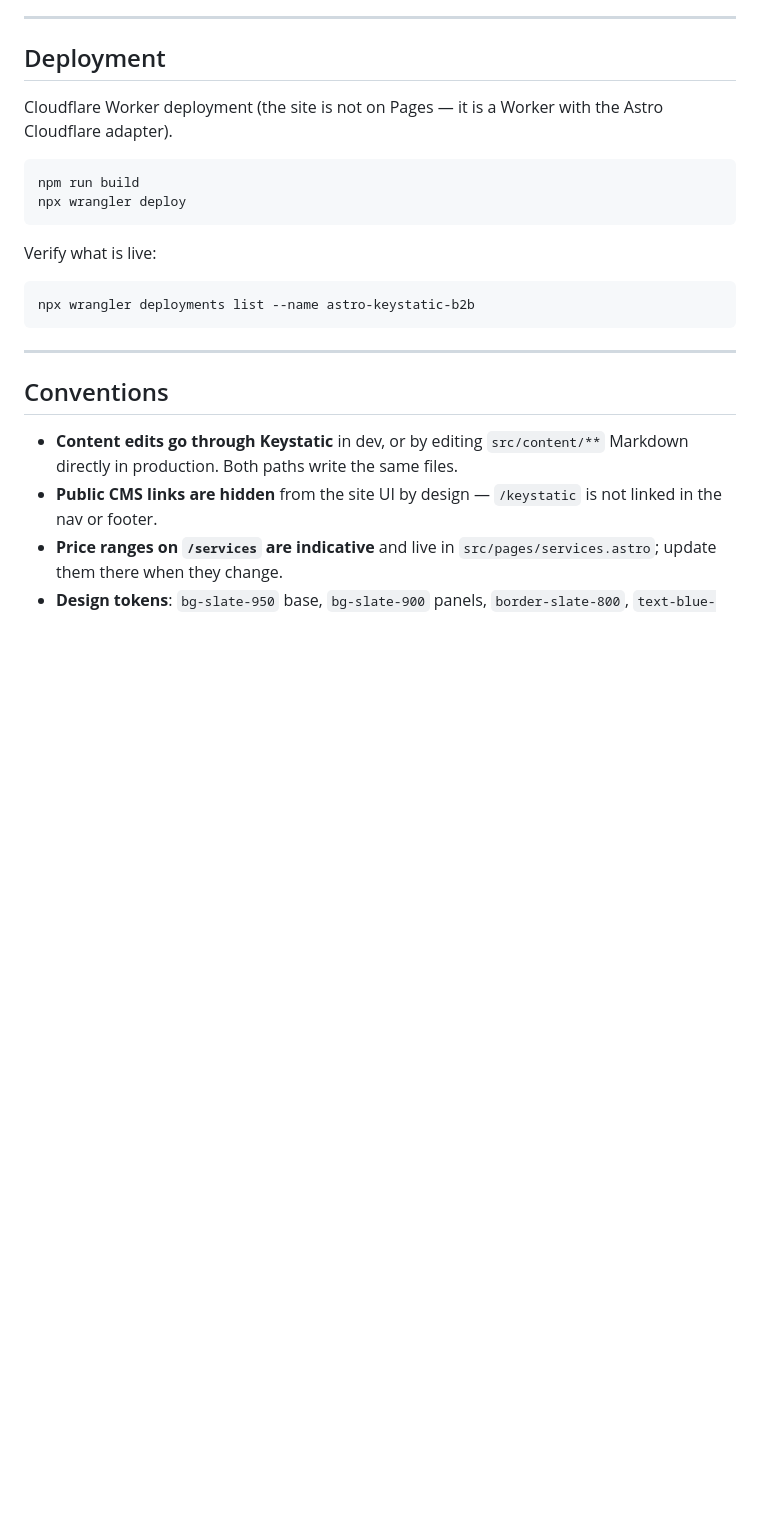
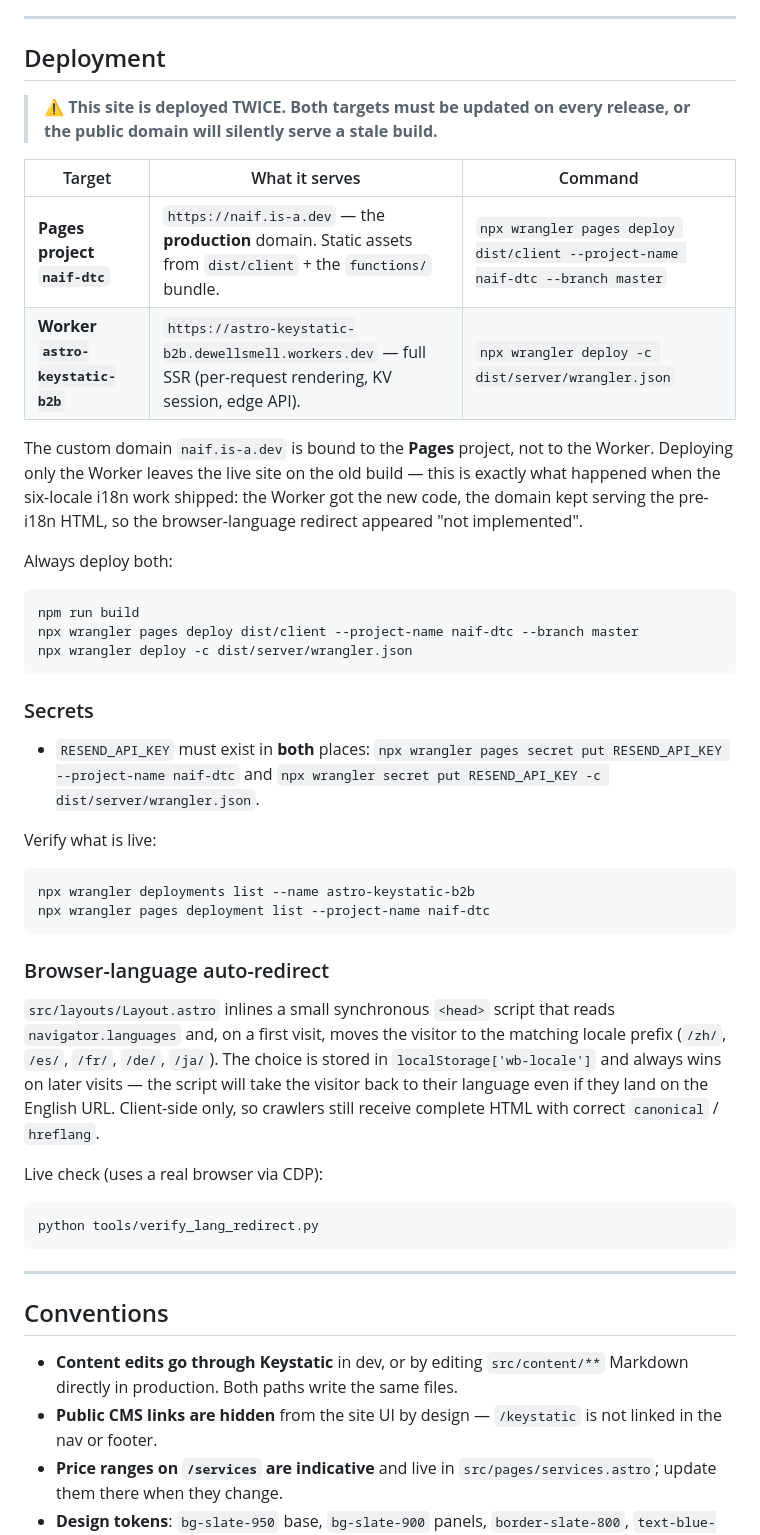
Before and after one commit to tugg86722-create/astro-keystatic-b2b, a Markdown page: README.md, the part around the change. GitHub-like rendering; blank space fills up the shorter version.

Commit message:
docs: document the dual Pages + Worker deployment and the auto-redirect

````diff
--- a/README.md
+++ b/README.md
@@ -128,18 +128,55 @@ npm run preview
 
 ## Deployment
 
-Cloudflare Worker deployment (the site is not on Pages — it is a Worker with the
-Astro Cloudflare adapter).
+> ⚠️ **This site is deployed TWICE. Both targets must be updated on every
+> release, or the public domain will silently serve a stale build.**
+
+| Target | What it serves | Command |
+|---|---|---|
+| **Pages project `naif-dtc`** | `https://naif.is-a.dev` — the **production** domain. Static assets from `dist/client` + the `functions/` bundle. | `npx wrangler pages deploy dist/client --project-name naif-dtc --branch master` |
+| **Worker `astro-keystatic-b2b`** | `https://astro-keystatic-b2b.dewellsmell.workers.dev` — full SSR (per-request rendering, KV session, edge API). | `npx wrangler deploy -c dist/server/wrangler.json` |
+
+The custom domain `naif.is-a.dev` is bound to the **Pages** project, not to the
+Worker. Deploying only the Worker leaves the live site on the old build — this
+is exactly what happened when the six-locale i18n work shipped: the Worker got
+the new code, the domain kept serving the pre-i18n HTML, so the
+browser-language redirect appeared "not implemented".
+
+Always deploy both:
 
 ```bash
 npm run build
-npx wrangler deploy
+npx wrangler pages deploy dist/client --project-name naif-dtc --branch master
+npx wrangler deploy -c dist/server/wrangler.json
 ```
+
+### Secrets
+
+- `RESEND_API_KEY` must exist in **both** places:
+  `npx wrangler pages secret put RESEND_API_KEY --project-name naif-dtc` and
+  `npx wrangler secret put RESEND_API_KEY -c dist/server/wrangler.json`.
 
 Verify what is live:
 
 ```bash
 npx wrangler deployments list --name astro-keystatic-b2b
+npx wrangler pages deployment list --project-name naif-dtc
+```
+
+### Browser-language auto-redirect
+
+`src/layouts/Layout.astro` inlines a small synchronous `<head>` script that
+reads `navigator.languages` and, on a first visit, moves the visitor to the
+matching locale prefix (`/zh/`, `/es/`, `/fr/`, `/de/`, `/ja/`). The choice is
+stored in `localStorage['wb-locale']` and always wins on later visits — the
+script will take the visitor back to their language even if they land on the
+English URL. Client-side only, so crawlers still receive complete HTML with
+correct `canonical` / `hreflang`.
+
+Live check (uses a real browser via CDP):
+
+```bash
+python tools/verify_lang_redirect.py
 ```
 
 ---
````
